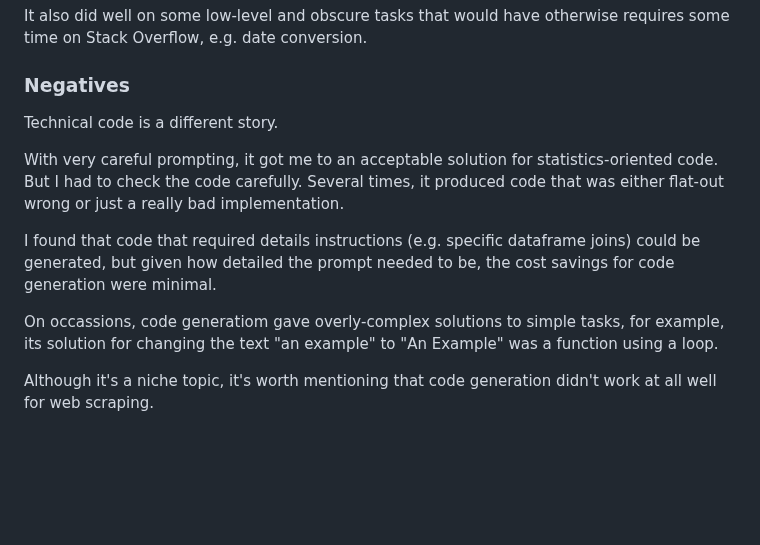
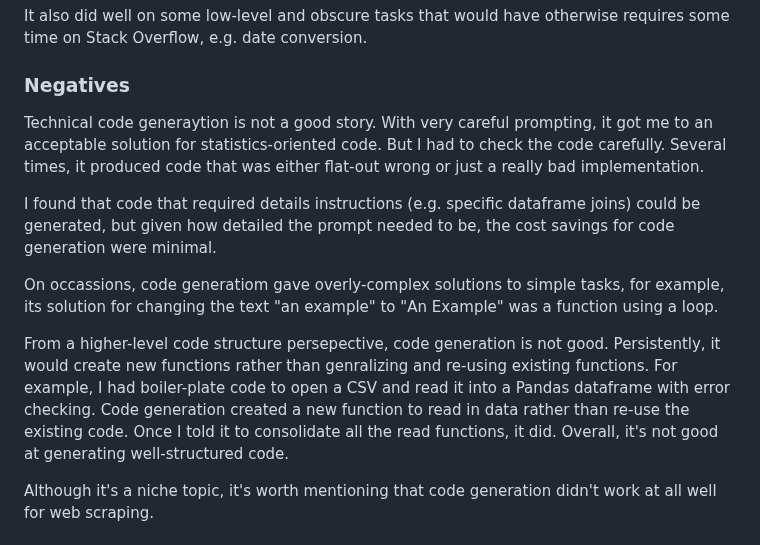
Before and after one commit to MikeWoodward/English-Football-Forecasting, a Markdown page: Code/development_comments.md, the part around the change. Rendered like a GitHub page; blank space fills up the shorter version.

```diff
--- a/Code/development_comments.md
+++ b/Code/development_comments.md
@@ -81,13 +81,13 @@ It also did well on some low-level and obscure tasks that would have otherwise r
 
 ### Negatives
 
-Technical code is a different story.
-
-With very careful prompting, it got me to an acceptable solution for statistics-oriented code. But I had to check the code carefully. Several times, it produced code that was either flat-out wrong or just a really bad implementation.
+Technical code generaytion is not a good story. With very careful prompting, it got me to an acceptable solution for statistics-oriented code. But I had to check the code carefully. Several times, it produced code that was either flat-out wrong or just a really bad implementation.
 
 I found that code that required details instructions (e.g. specific dataframe joins) could be generated, but given how detailed the prompt needed to be, the cost savings for code generation were minimal.
 
 On occassions, code generatiom gave overly-complex solutions to simple tasks, for example, its solution for changing the text "an example" to "An Example" was a function using a loop.
+
+From a higher-level code structure persepective, code generation is not good. Persistently, it would create new functions rather than genralizing and re-using existing functions. For example, I had boiler-plate code to open a CSV and read it into a Pandas dataframe with error checking. Code generation created a new function to read in data rather than re-use the existing code. Once I told it to consolidate all the read functions, it did. Overall, it's not good at generating well-structured code.
 
 Although it's a niche topic, it's worth mentioning that code generation didn't work at all well for web scraping.
 
```
